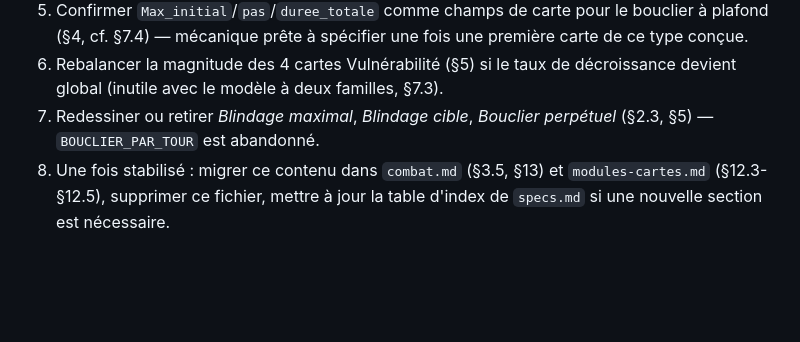
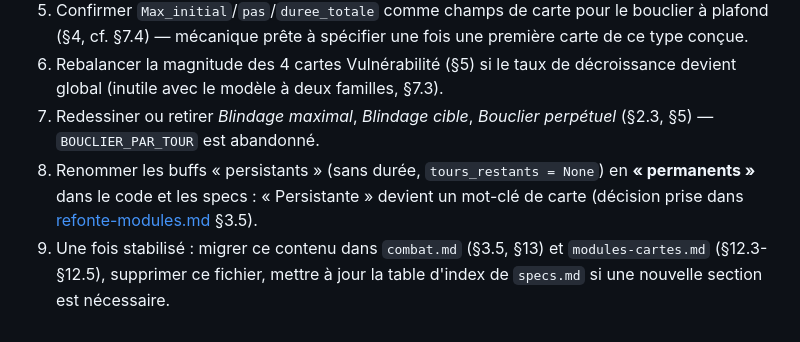
Before and after one commit to lyanaeran/tomcard, a Markdown page: specs/refonte-buffs-debuffs.md, the part around the change. GitHub-like rendering; blank space fills up the shorter version.

Commit message:
specs : refonte modules - regles de la pile Hors service et mot-cle Persistante valides, buffs sans duree renommes permanents
Co-Authored-By: Claude Opus 5.5 <noreply@anthropic.com>

```diff
--- a/specs/refonte-buffs-debuffs.md
+++ b/specs/refonte-buffs-debuffs.md
@@ -330,6 +330,9 @@ contenir l'accumulation — à vérifier une fois la montée implémentée.
    global (inutile avec le modèle à deux familles, §7.3).
 7. Redessiner ou retirer *Blindage maximal*, *Blindage cible*, *Bouclier perpétuel* (§2.3, §5) —
    `BOUCLIER_PAR_TOUR` est abandonné.
-8. Une fois stabilisé : migrer ce contenu dans `combat.md` (§3.5, §13) et `modules-cartes.md`
+8. Renommer les buffs « persistants » (sans durée, `tours_restants = None`) en **« permanents »**
+   dans le code et les specs : « Persistante » devient un mot-clé de carte (décision prise dans
+   [refonte-modules.md](refonte-modules.md) §3.5).
+9. Une fois stabilisé : migrer ce contenu dans `combat.md` (§3.5, §13) et `modules-cartes.md`
    (§12.3-§12.5), supprimer ce fichier, mettre à jour la table d'index de `specs.md` si une
    nouvelle section est nécessaire.
```
Also changed, not shown: specs/refonte-modules.md (+14 -16 lines).
